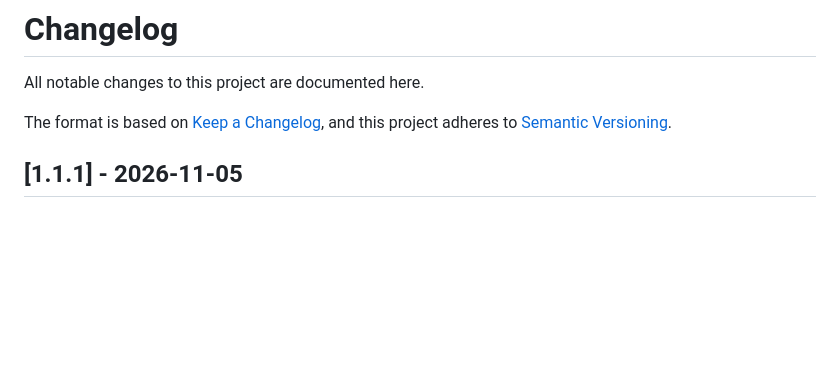
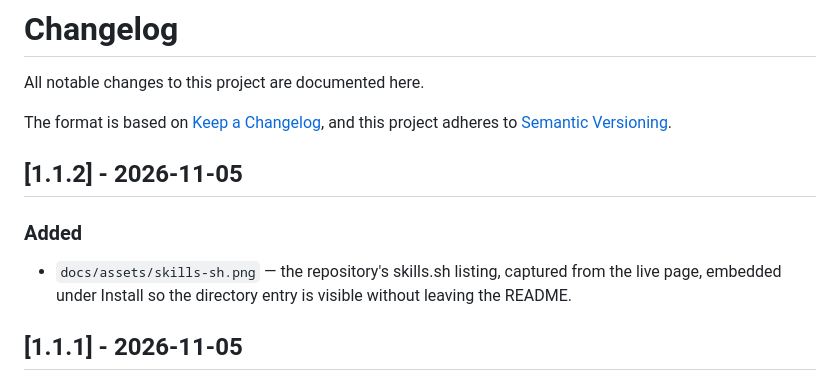
Before and after one commit to akufikri/gohead, a Markdown page: CHANGELOG.md, the part around the change. GitHub-like rendering; blank space fills up the shorter version.

```diff
--- a/CHANGELOG.md
+++ b/CHANGELOG.md
@@ -4,6 +4,14 @@ All notable changes to this project are documented here.
 
 The format is based on [Keep a Changelog](https://keepachangelog.com/en/1.1.0/),
 and this project adheres to [Semantic Versioning](https://semver.org/spec/v2.0.0.html).
+
+## [1.1.2] - 2026-11-05
+
+### Added
+
+- `docs/assets/skills-sh.png` — the repository's skills.sh listing, captured from
+  the live page, embedded under Install so the directory entry is visible
+  without leaving the README.
 
 ## [1.1.1] - 2026-11-05
 
```
Also changed, not shown: README.md (+3 -1 lines), docs/assets/skills-sh.png (added), 1 other file.
